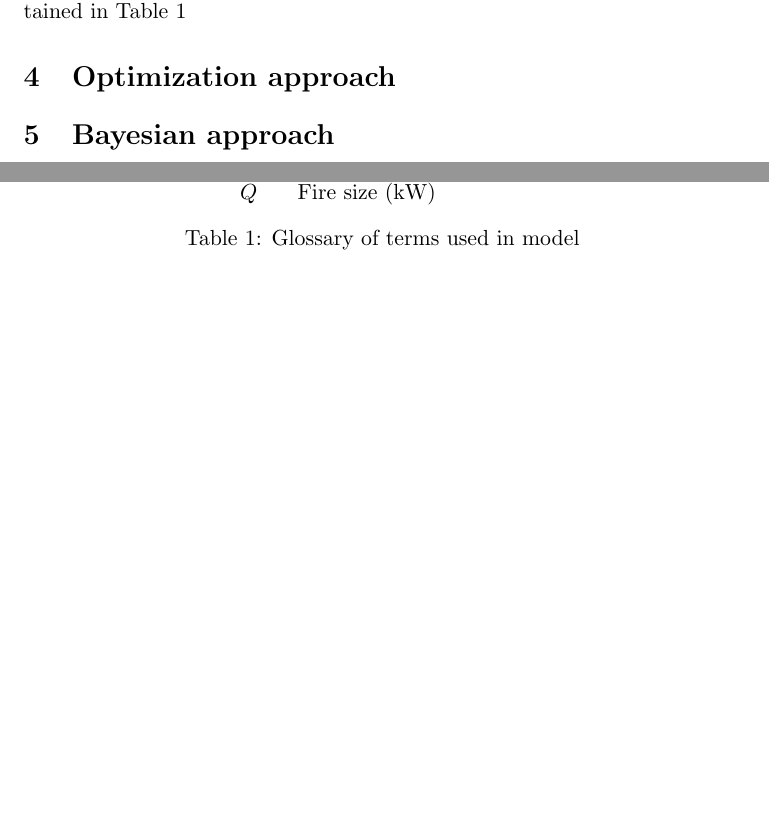
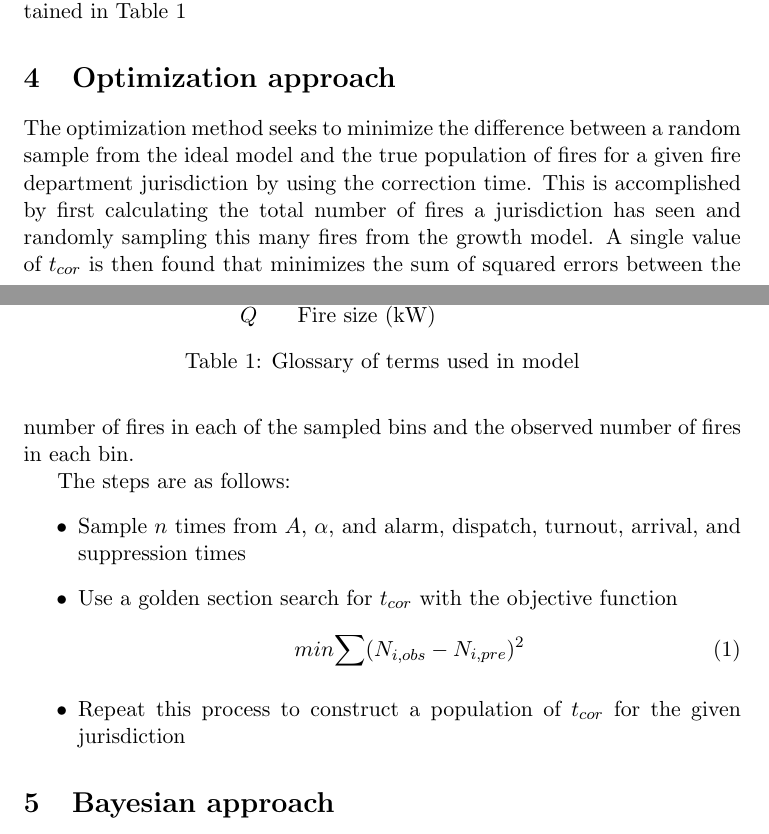
Before and after one commit to FireCARES/fire-risk, a LaTeX document (Documents/TCTmodel/TCTmodel.tex): two parts of pages 2 and 3 of 3, joined at a grey line, cut so that both start at the same text, the shorter picture padded with empty space. Compiled offline with pdfLaTeX.

Commit message:
TCTmodel: begin outline of optimization approach.
git-svn-id: http://fire-risk.googlecode.com/svn/trunk@50 d008c882-1ab9-dbc1-6f75-8481792a1962

```diff
--- a/Documents/TCTmodel/TCTmodel.tex
+++ b/Documents/TCTmodel/TCTmodel.tex
@@ -55,8 +55,23 @@ This section contains the mathematical assumptions and derivations for the two m
   \caption{Glossary of terms used in model}
   \label{tab:terminology}
 \end{table}
+
 \section{Optimization approach}
+
+The optimization method seeks to minimize the difference between a random sample from the ideal model and the true population of fires for a given fire department jurisdiction by using the correction time. This is accomplished by first calculating the total number of fires a jurisdiction has seen and randomly sampling this many fires from the growth model. A single value of $t_{cor}$ is then found that minimizes the sum of squared errors between the number of fires in each of the sampled bins and the observed number of fires in each bin.
+
+The steps are as follows:
+\begin{itemize}
+  \item Sample $n$ times from $A$, $\alpha$, and alarm, dispatch, turnout, arrival, and suppression times
+  \item Use a golden section search for $t_{cor}$ with the objective function
+  \begin{equation}
+    min{\sum (N_{i,obs}-N_{i,pre})^2}
+  \end{equation}
+  \item Repeat this process to construct a population of $t_{cor}$ for the given jurisdiction
+\end{itemize}
+
 \section{Bayesian approach}
+
 \subsection{Final expression}
 
 \[P(t_{cor} | t_{al},t_{di},t_{to},t_{ar},t_{su},\alpha,A,x_i) \sim
```
